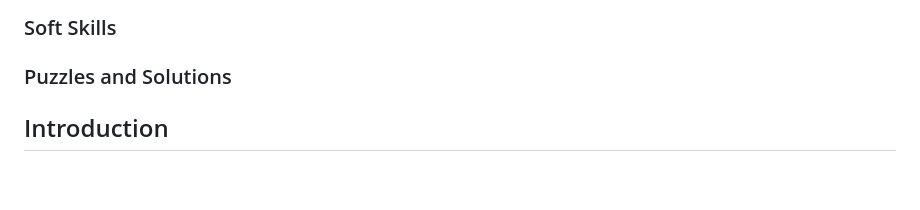
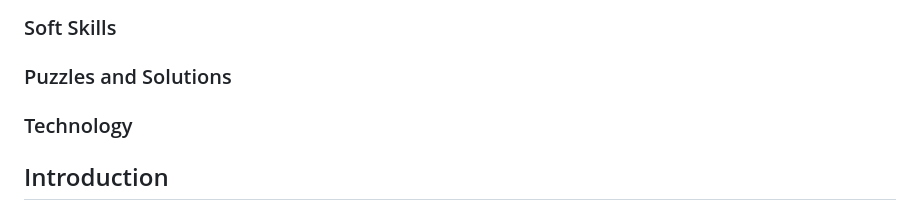
Before and after one commit to Prachiti15/Skill-Quest, a Markdown page: README.md, the part around one of its changes. GitHub-like rendering; blank space fills up the shorter version.

```diff
--- a/README.md
+++ b/README.md
@@ -6,6 +6,7 @@
 ###  Features
 ###  Soft Skills
 ###  Puzzles and Solutions
+### Technology
 
 ## Introduction
 Skill Quest is designed to help one hone their soft skills and put them to the test in a fun and interactive way. There’s a set of games specifically crafted to assess one’s abilities in various areas, including Awareness, Logical Reasoning, Problem Solving, Observation, Reading and accuracy tests. Each game offers a unique challenge that will push you to think outside the box and showcase your skills in action.
```
Also changed, not shown: other parts of README.md (+9 -0 lines).
